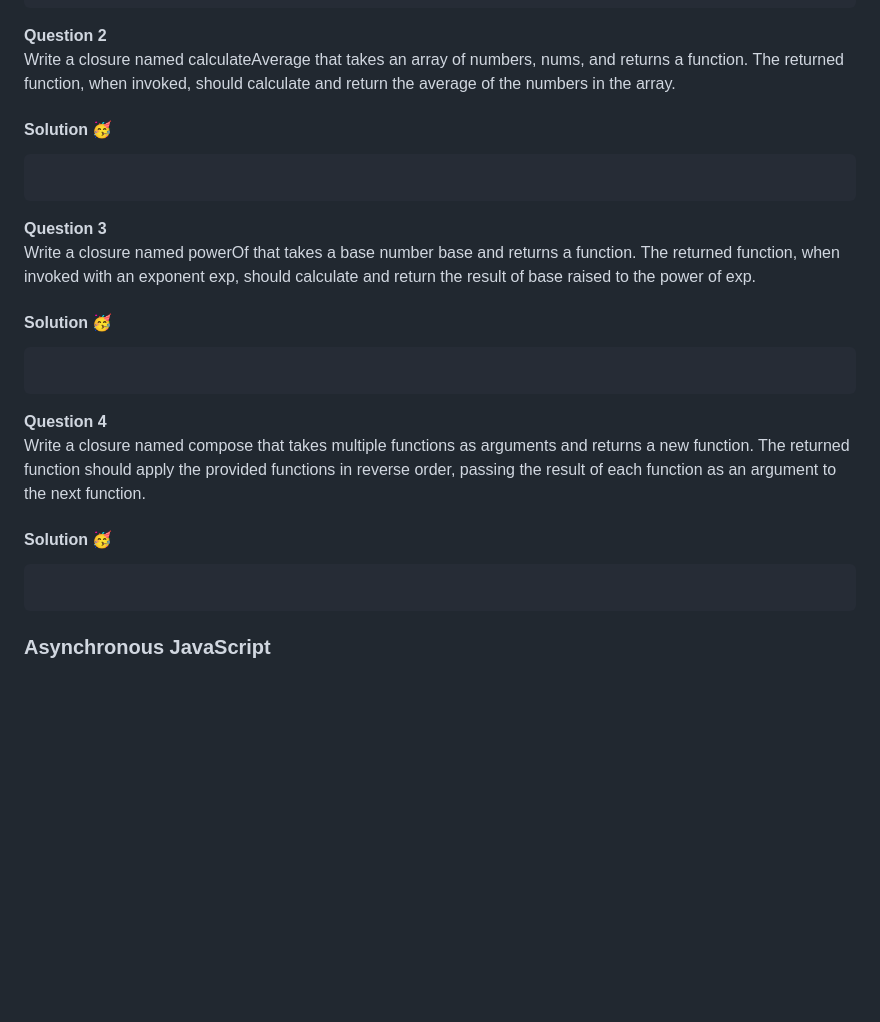
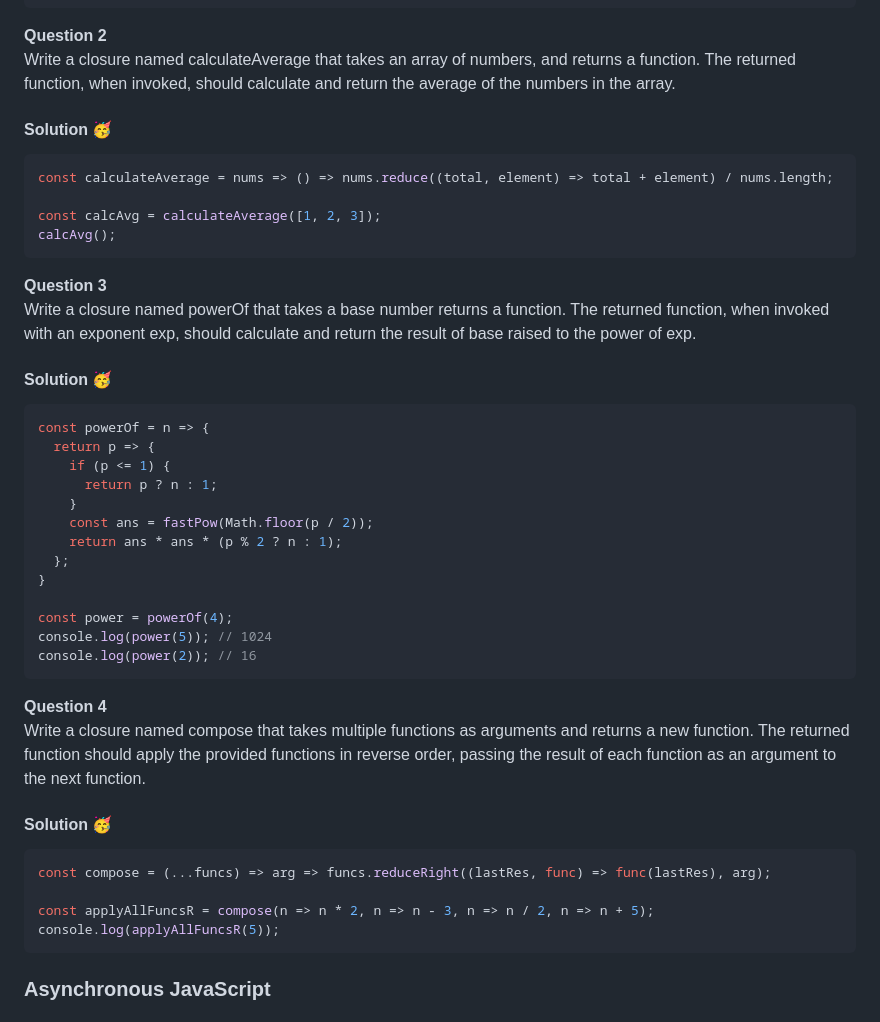
Before and after one commit to Mohammad-Abohasan/Mastering-JavaScript-in-20-Days, a Markdown page: Course02.md, the part around the change. Drawn GitHub-style; blank space fills up the shorter version.

Commit message:
Coding Challenges [Closure 2, 3, 4]

````diff
--- a/Course02.md
+++ b/Course02.md
@@ -448,18 +448,33 @@ incrementCounter(); // 8
 
 **Question 2**
 <br />
-Write a closure named calculateAverage that takes an array of numbers, nums, and returns a function. The returned function, when invoked, should calculate and return the average of the numbers in the array.
+Write a closure named calculateAverage that takes an array of numbers, and returns a function. The returned function, when invoked, should calculate and return the average of the numbers in the array.
 #### Solution 🥳
 ```javascript
+const calculateAverage = nums => () => nums.reduce((total, element) => total + element) / nums.length;
 
+const calcAvg = calculateAverage([1, 2, 3]);
+calcAvg();
 ```
 
 **Question 3**
 <br />
-Write a closure named powerOf that takes a base number base and returns a function. The returned function, when invoked with an exponent exp, should calculate and return the result of base raised to the power of exp.
+Write a closure named powerOf that takes a base number returns a function. The returned function, when invoked with an exponent exp, should calculate and return the result of base raised to the power of exp.
 #### Solution 🥳
 ```javascript
+const powerOf = n => {
+  return p => {
+    if (p <= 1) {
+      return p ? n : 1;
+    }
+    const ans = fastPow(Math.floor(p / 2));
+    return ans * ans * (p % 2 ? n : 1);
+  };
+}
 
+const power = powerOf(4);
+console.log(power(5)); // 1024
+console.log(power(2)); // 16
 ```
 
 **Question 4**
@@ -467,7 +482,10 @@ Write a closure named powerOf that takes a base number base and returns a functi
 Write a closure named compose that takes multiple functions as arguments and returns a new function. The returned function should apply the provided functions in reverse order, passing the result of each function as an argument to the next function.
 #### Solution 🥳
 ```javascript
+const compose = (...funcs) => arg => funcs.reduceRight((lastRes, func) => func(lastRes), arg);
 
+const applyAllFuncsR = compose(n => n * 2, n => n - 3, n => n / 2, n => n + 5);
+console.log(applyAllFuncsR(5));
 ```
 
 ### Asynchronous JavaScript
````
